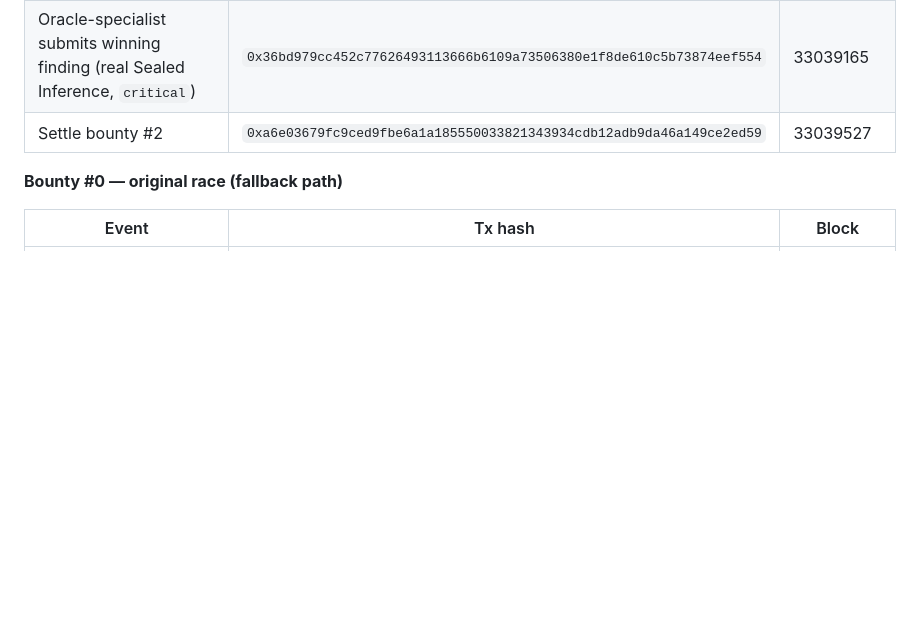
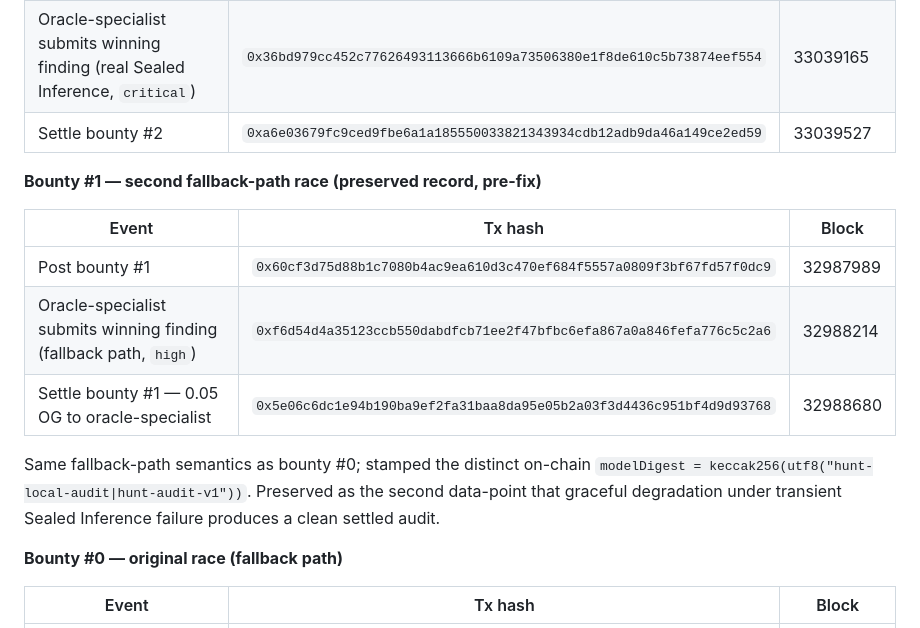
Before and after one commit to Ridwannurudeen/kin, a Markdown page: doc/SUBMISSION.md, the part around the change. GitHub-like rendering; blank space fills up the shorter version.

```diff
--- a/doc/SUBMISSION.md
+++ b/doc/SUBMISSION.md
@@ -76,6 +76,16 @@ Headline finding's `modelDigest = keccak256(utf8("zai-org/GLM-5-FP8|hunt-audit-v
 | Post bounty #2 | `0x8da9cf06cfcf963ec9ad000d37a1652f0fb352c43909e6f254255db7091e4314` | (chainscan) |
 | Oracle-specialist submits winning finding (real Sealed Inference, `critical`) | `0x36bd979cc452c77626493113666b6109a73506380e1f8de610c5b73874eef554` | 33039165 |
 | Settle bounty #2 | `0xa6e03679fc9ced9fbe6a1a185550033821343934cdb12adb9da46a149ce2ed59` | 33039527 |
+
+**Bounty #1 — second fallback-path race (preserved record, pre-fix)**
+
+| Event | Tx hash | Block |
+|---|---|---|
+| Post bounty #1 | `0x60cf3d75d88b1c7080b4ac9ea610d3c470ef684f5557a0809f3bf67fd57f0dc9` | 32987989 |
+| Oracle-specialist submits winning finding (fallback path, `high`) | `0xf6d54d4a35123ccb550dabdfcb71ee2f47bfbc6efa867a0a846fefa776c5c2a6` | 32988214 |
+| Settle bounty #1 — 0.05 OG to oracle-specialist | `0x5e06c6dc1e94b190ba9ef2fa31baa8da95e05b2a03f3d4436c951bf4d9d93768` | 32988680 |
+
+Same fallback-path semantics as bounty #0; stamped the distinct on-chain `modelDigest = keccak256(utf8("hunt-local-audit|hunt-audit-v1"))`. Preserved as the second data-point that graceful degradation under transient Sealed Inference failure produces a clean settled audit.
 
 **Bounty #0 — original race (fallback path)**
 
```
Also changed, not shown: README.md (+10 -0 lines), doc/DEMO_VIDEO_SCRIPT.md (+4 -0 lines).
